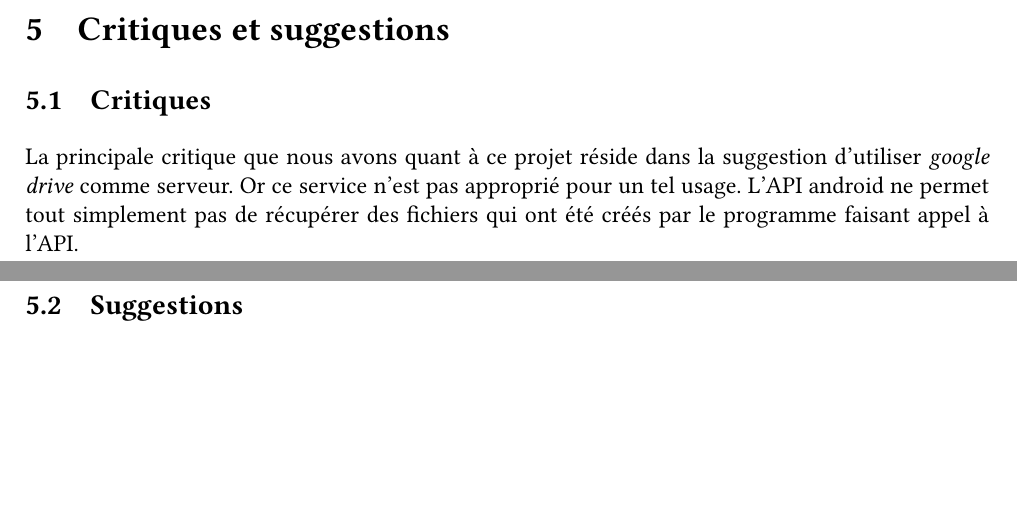
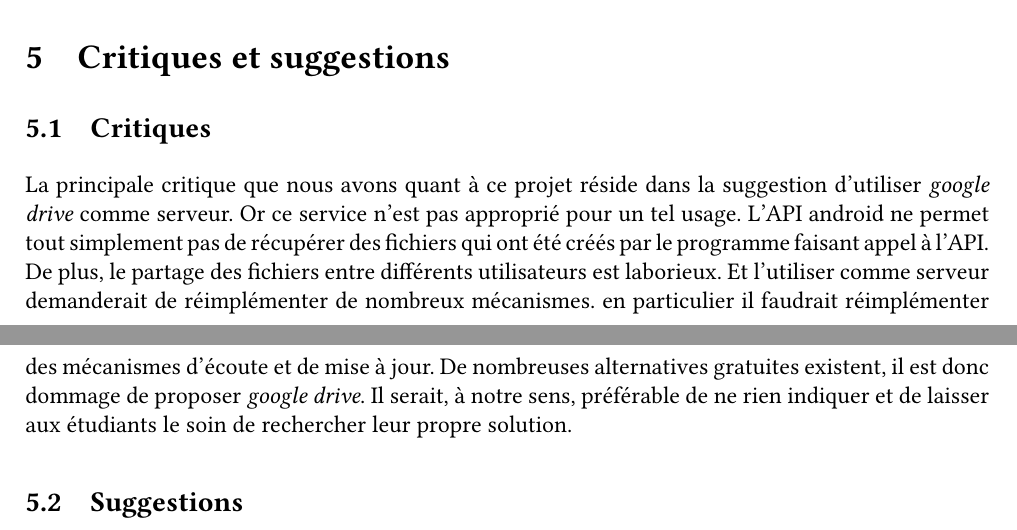
Before and after one commit to MaoAlex/INF8405, a LaTeX document (TP2/Rapport/rapport.tex, which reads TP2/Rapport/critics.tex): two parts of pages 3 and 4 of 4, joined at a grey line, cut so that both start at the same text, the shorter picture padded with empty space. Compiled offline with pdfLaTeX.

Commit message:
Ajoute une première critique.

```diff
--- a/TP2/Rapport/critics.tex
+++ b/TP2/Rapport/critics.tex
@@ -1,3 +1,7 @@
 La principale critique que nous avons quant à ce projet réside dans la suggestion d'utiliser \textit{google drive} comme serveur.
 Or ce service n'est pas approprié pour un tel usage. L'API android ne permet tout simplement pas de récupérer des fichiers qui
-ont été créés par le programme faisant appel à l'API.
+ont été créés par le programme faisant appel à l'API. De plus, le partage des fichiers entre différents utilisateurs est
+laborieux. Et l'utiliser comme serveur demanderait  de réimplémenter de nombreux mécanismes. en particulier il faudrait
+réimplémenter des mécanismes d'écoute et de mise à jour. De nombreuses alternatives gratuites existent, il est donc dommage de
+proposer \textit{google drive}. Il serait, à notre sens, préférable de ne rien indiquer et de laisser aux étudiants le soin de
+rechercher leur propre solution.
```
